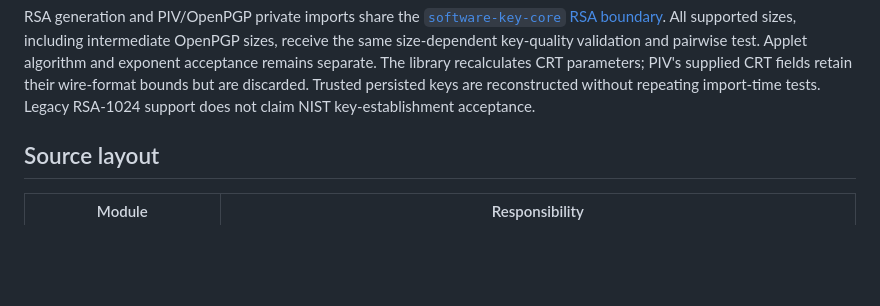
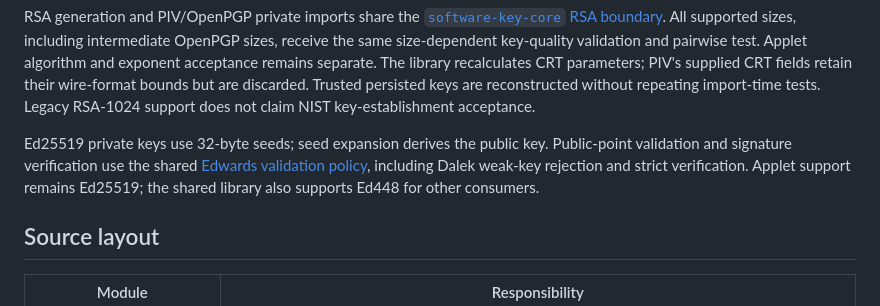
Before and after one commit to qpernil/virtual-yubikey, a Markdown page: README.md, the part around the change. Rendered like a GitHub page; blank space fills up the shorter version.

Commit message:
Document shared Ed25519 seed and strict verification policy

```diff
--- a/README.md
+++ b/README.md
@@ -76,6 +76,12 @@ exponent acceptance remains separate. The library recalculates CRT parameters;
 PIV's supplied CRT fields retain their wire-format bounds but are discarded.
 Trusted persisted keys are reconstructed without repeating import-time tests.
 Legacy RSA-1024 support does not claim NIST key-establishment acceptance.
+
+Ed25519 private keys use 32-byte seeds; seed expansion derives the public key.
+Public-point validation and signature verification use the shared
+[Edwards validation policy](https://github.com/qpernil/software-key-core/blob/main/docs/edwards-key-validation.md),
+including Dalek weak-key rejection and strict verification. Applet support
+remains Ed25519; the shared library also supports Ed448 for other consumers.
 
 ## Source layout
 
```
